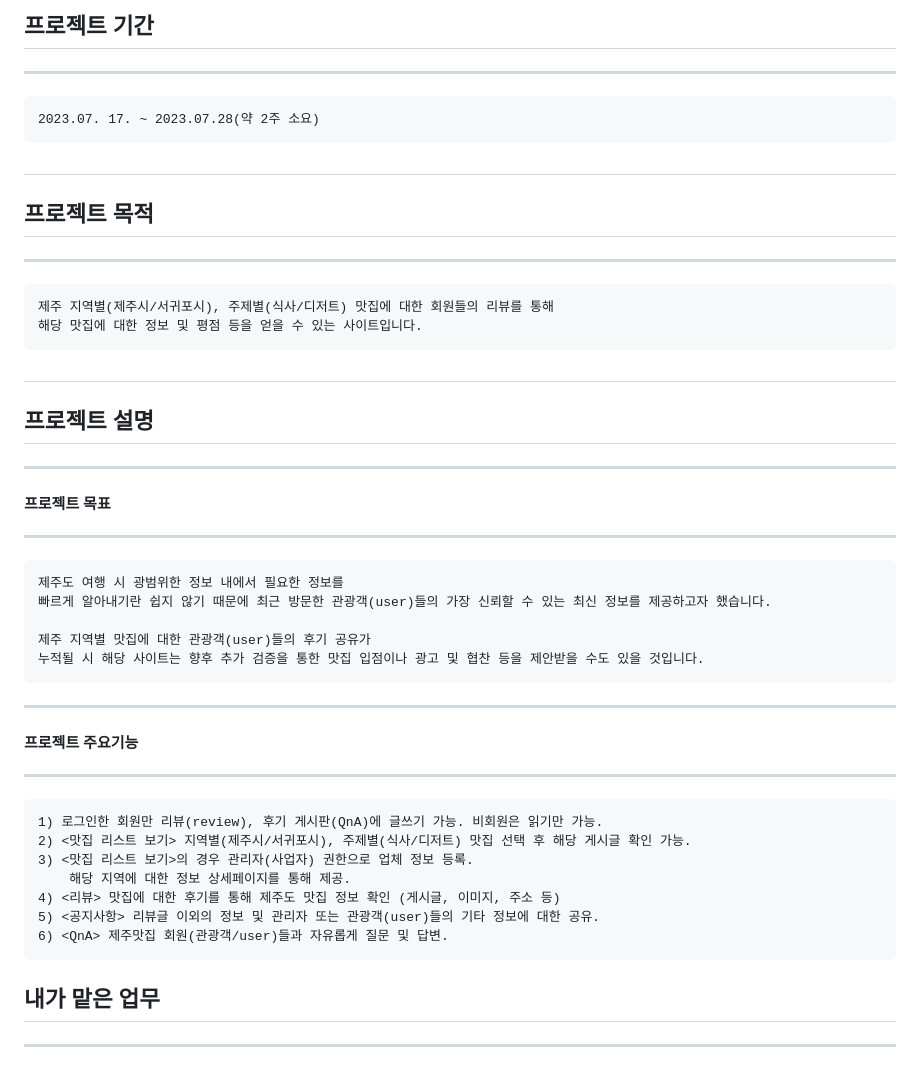
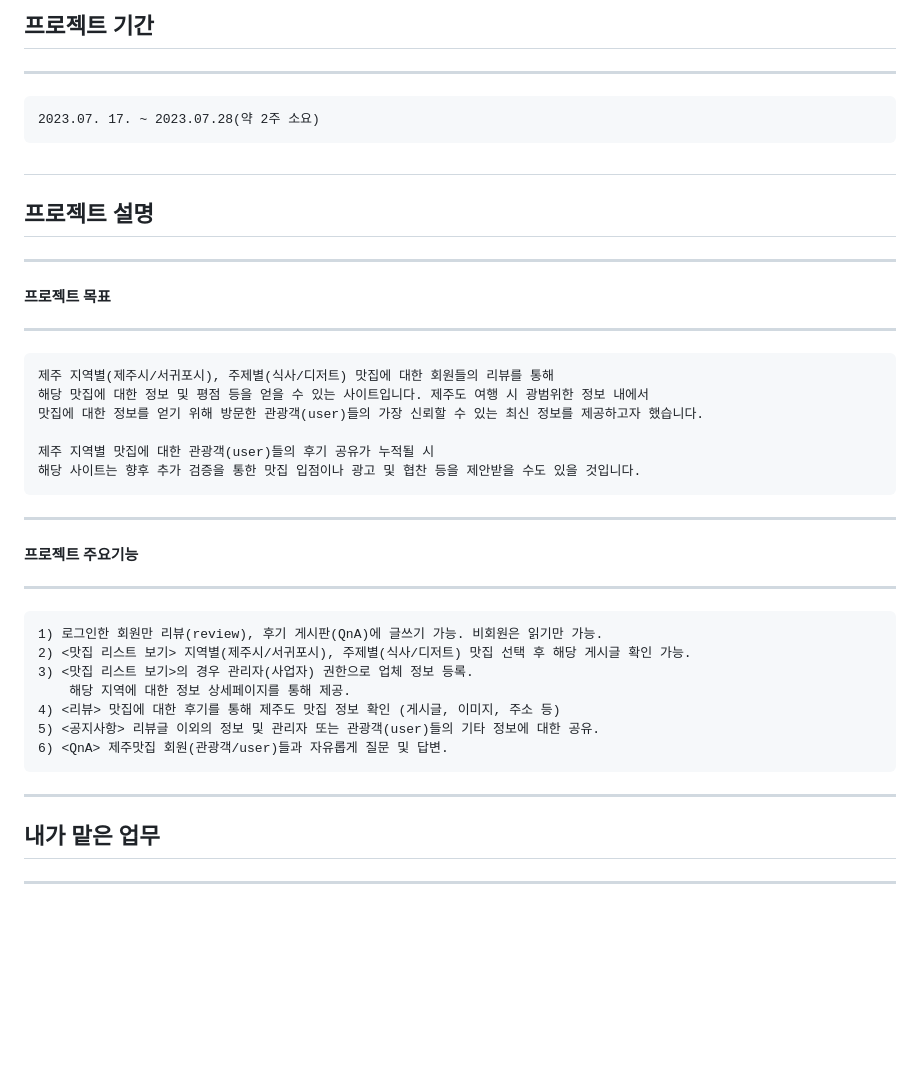
Before and after one commit to yuseop2/JejuMatjip, a Markdown page: README.md, the part around the change printed below. Drawn GitHub-style; blank space fills up the shorter version.

```diff
--- a/README.md
+++ b/README.md
@@ -16,20 +16,17 @@
 ***
     2023.07. 17. ~ 2023.07.28(약 2주 소요)
 #
-## 프로젝트 목적
-***
-    제주 지역별(제주시/서귀포시), 주제별(식사/디저트) 맛집에 대한 회원들의 리뷰를 통해
-    해당 맛집에 대한 정보 및 평점 등을 얻을 수 있는 사이트입니다.
-#
+
 ## 프로젝트 설명
 ***
 #### 프로젝트 목표
 ***
-    제주도 여행 시 광범위한 정보 내에서 필요한 정보를
-    빠르게 알아내기란 쉽지 않기 때문에 최근 방문한 관광객(user)들의 가장 신뢰할 수 있는 최신 정보를 제공하고자 했습니다.
+    제주 지역별(제주시/서귀포시), 주제별(식사/디저트) 맛집에 대한 회원들의 리뷰를 통해
+    해당 맛집에 대한 정보 및 평점 등을 얻을 수 있는 사이트입니다. 제주도 여행 시 광범위한 정보 내에서
+    맛집에 대한 정보를 얻기 위해 방문한 관광객(user)들의 가장 신뢰할 수 있는 최신 정보를 제공하고자 했습니다.
 
-    제주 지역별 맛집에 대한 관광객(user)들의 후기 공유가
-    누적될 시 해당 사이트는 향후 추가 검증을 통한 맛집 입점이나 광고 및 협찬 등을 제안받을 수도 있을 것입니다.
+    제주 지역별 맛집에 대한 관광객(user)들의 후기 공유가 누적될 시
+    해당 사이트는 향후 추가 검증을 통한 맛집 입점이나 광고 및 협찬 등을 제안받을 수도 있을 것입니다.
 ***
 #### 프로젝트 주요기능
 ***
@@ -40,6 +37,7 @@
     4) <리뷰> 맛집에 대한 후기를 통해 제주도 맛집 정보 확인 (게시글, 이미지, 주소 등)
     5) <공지사항> 리뷰글 이외의 정보 및 관리자 또는 관광객(user)들의 기타 정보에 대한 공유.
     6) <QnA> 제주맛집 회원(관광객/user)들과 자유롭게 질문 및 답변.
+***
 
 ## 내가 맡은 업무
 ***
```
Also changed, not shown: other parts of README.md (+3 -3 lines).
